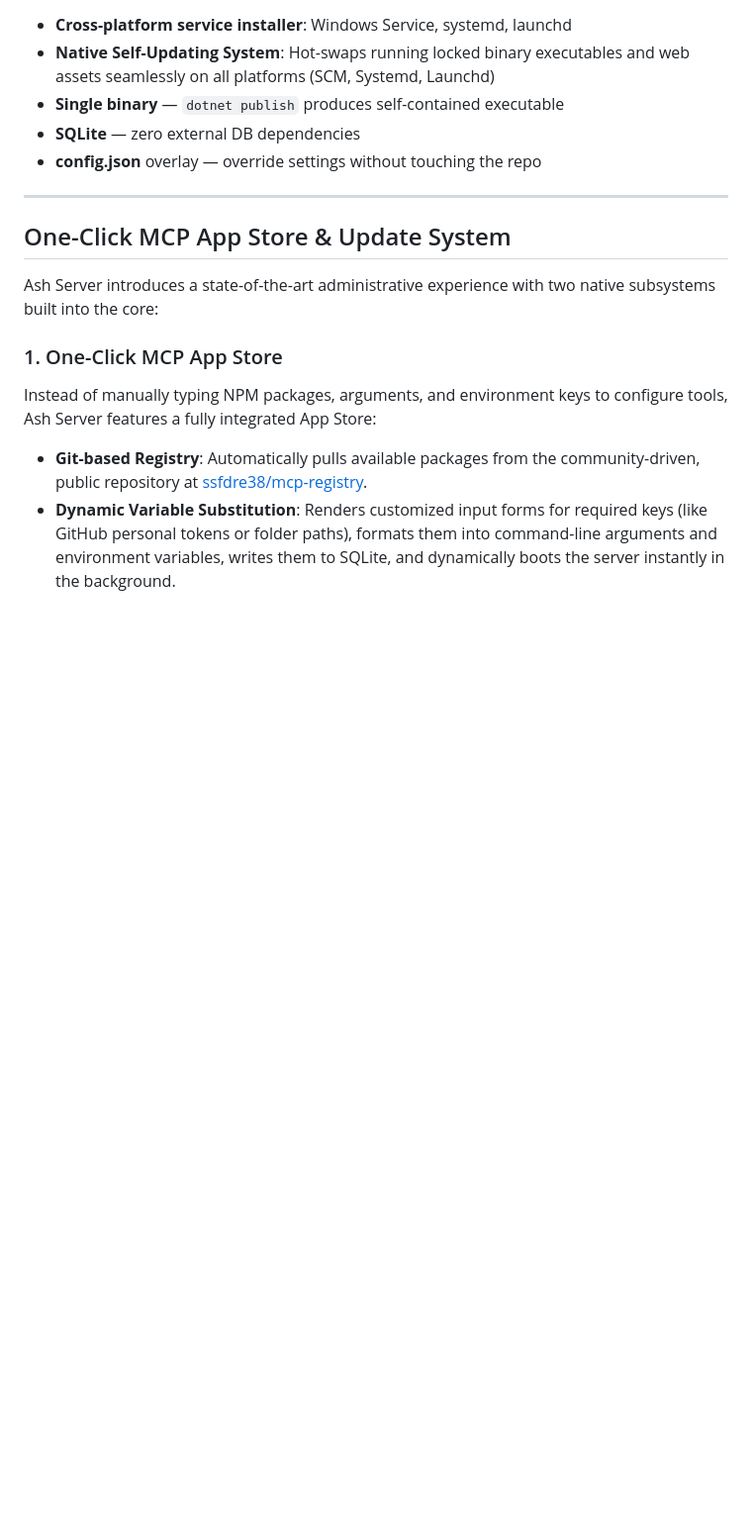
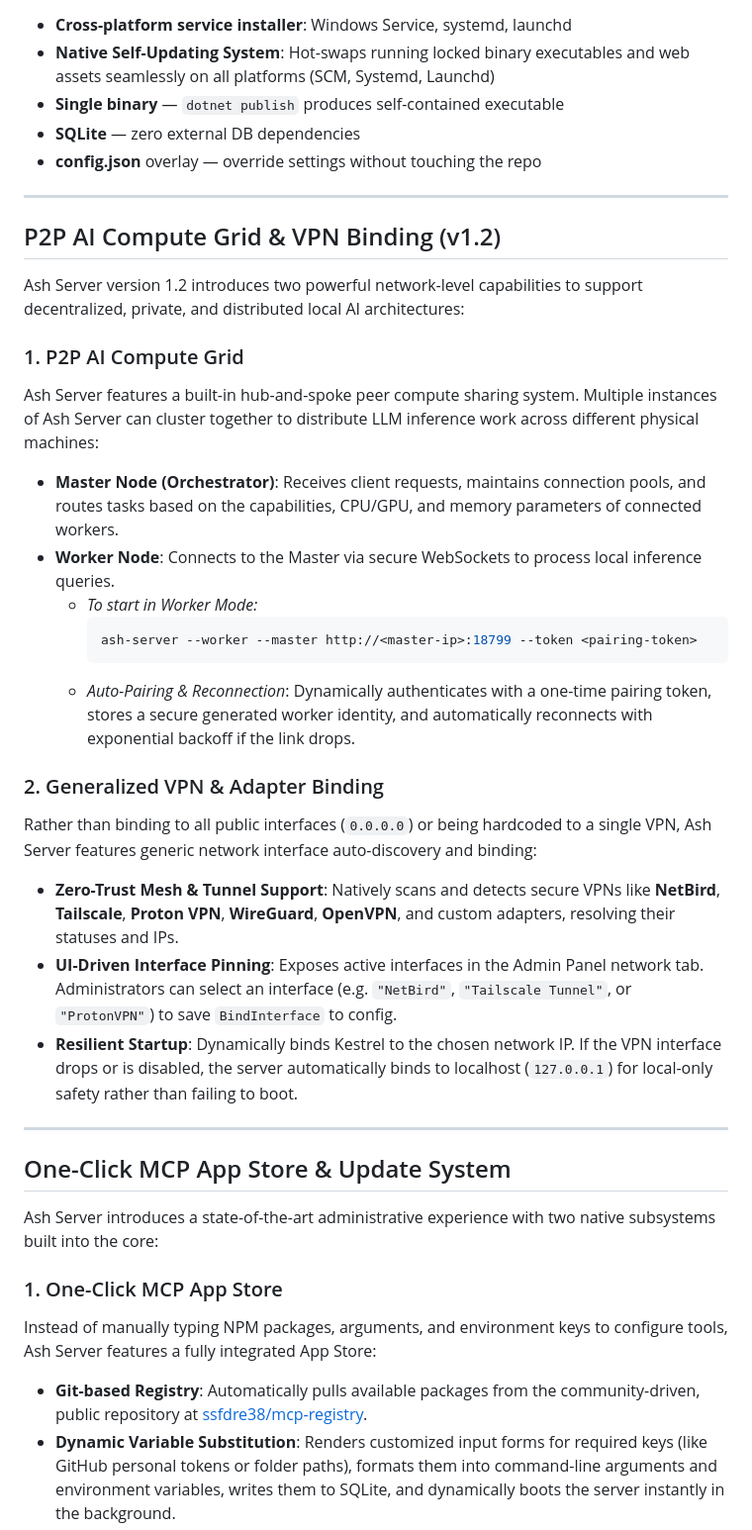
Before and after one commit to Haven-AI-Companion/haven-server, a Markdown page: README.md, the part around the change. Shown at 99% size. Drawn GitHub-style; blank space fills up the shorter version.

Commit message:
Update README with details on P2P Compute Grid and Generalized VPN Binding features for v1.2

````diff
--- a/README.md
+++ b/README.md
@@ -219,6 +219,28 @@ External Message (Discord / Slack / Telegram)
 
 ---
 
+## P2P AI Compute Grid & VPN Binding (v1.2)
+
+Ash Server version 1.2 introduces two powerful network-level capabilities to support decentralized, private, and distributed local AI architectures:
+
+### 1. P2P AI Compute Grid
+Ash Server features a built-in hub-and-spoke peer compute sharing system. Multiple instances of Ash Server can cluster together to distribute LLM inference work across different physical machines:
+*   **Master Node (Orchestrator)**: Receives client requests, maintains connection pools, and routes tasks based on the capabilities, CPU/GPU, and memory parameters of connected workers.
+*   **Worker Node**: Connects to the Master via secure WebSockets to process local inference queries.
+    *   *To start in Worker Mode:*
+        ```bash
+        ash-server --worker --master http://<master-ip>:18799 --token <pairing-token>
+        ```
+    *   *Auto-Pairing & Reconnection*: Dynamically authenticates with a one-time pairing token, stores a secure generated worker identity, and automatically reconnects with exponential backoff if the link drops.
+
+### 2. Generalized VPN & Adapter Binding
+Rather than binding to all public interfaces (`0.0.0.0`) or being hardcoded to a single VPN, Ash Server features generic network interface auto-discovery and binding:
+*   **Zero-Trust Mesh & Tunnel Support**: Natively scans and detects secure VPNs like **NetBird**, **Tailscale**, **Proton VPN**, **WireGuard**, **OpenVPN**, and custom adapters, resolving their statuses and IPs.
+*   **UI-Driven Interface Pinning**: Exposes active interfaces in the Admin Panel network tab. Administrators can select an interface (e.g. `"NetBird"`, `"Tailscale Tunnel"`, or `"ProtonVPN"`) to save `BindInterface` to config.
+*   **Resilient Startup**: Dynamically binds Kestrel to the chosen network IP. If the VPN interface drops or is disabled, the server automatically binds to localhost (`127.0.0.1`) for local-only safety rather than failing to boot.
+
+---
+
 ## One-Click MCP App Store & Update System
 
 Ash Server introduces a state-of-the-art administrative experience with two native subsystems built into the core:
````
